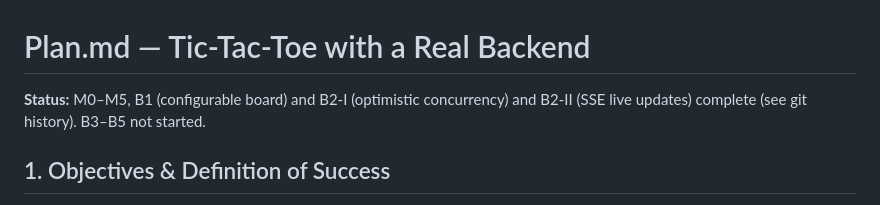
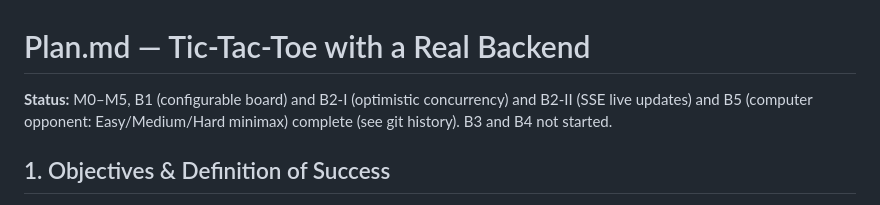
Before and after one commit to Harsh-Dhingra/Open-Hands-Take-home, a Markdown page: Plan.md, the part around the change. Drawn GitHub-style.

```diff
--- a/Plan.md
+++ b/Plan.md
@@ -1,6 +1,6 @@
 # Plan.md — Tic-Tac-Toe with a Real Backend
 
-**Status:** M0–M5, B1 (configurable board) and B2-I (optimistic concurrency) and B2-II (SSE live updates) complete (see git history). B3–B5 not started.
+**Status:** M0–M5, B1 (configurable board) and B2-I (optimistic concurrency) and B2-II (SSE live updates) and B5 (computer opponent: Easy/Medium/Hard minimax) complete (see git history). B3 and B4 not started.
 
 ## 1. Objectives & Definition of Success
 
```
Also changed, not shown: README.md (+20 -2 lines).
